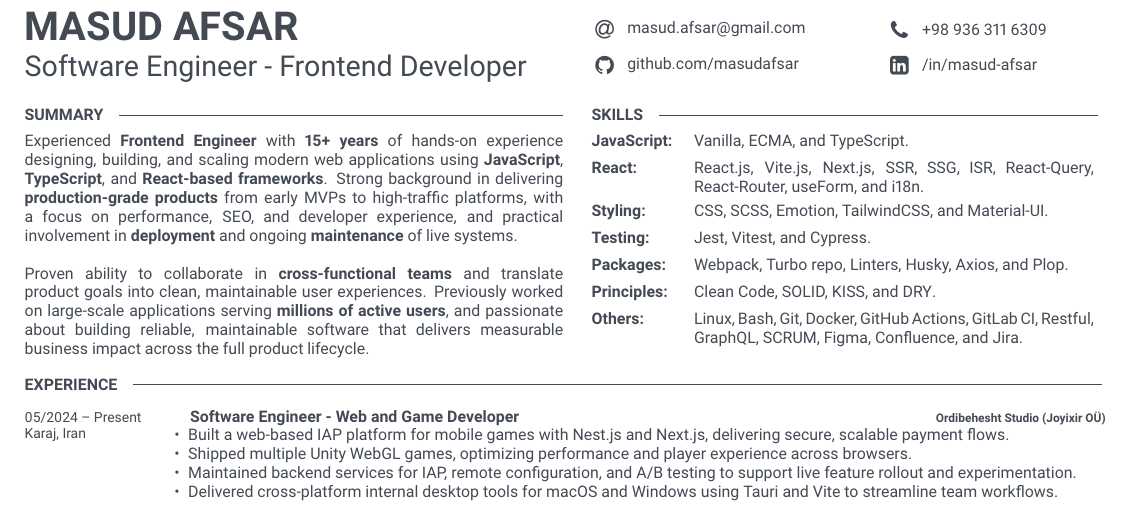
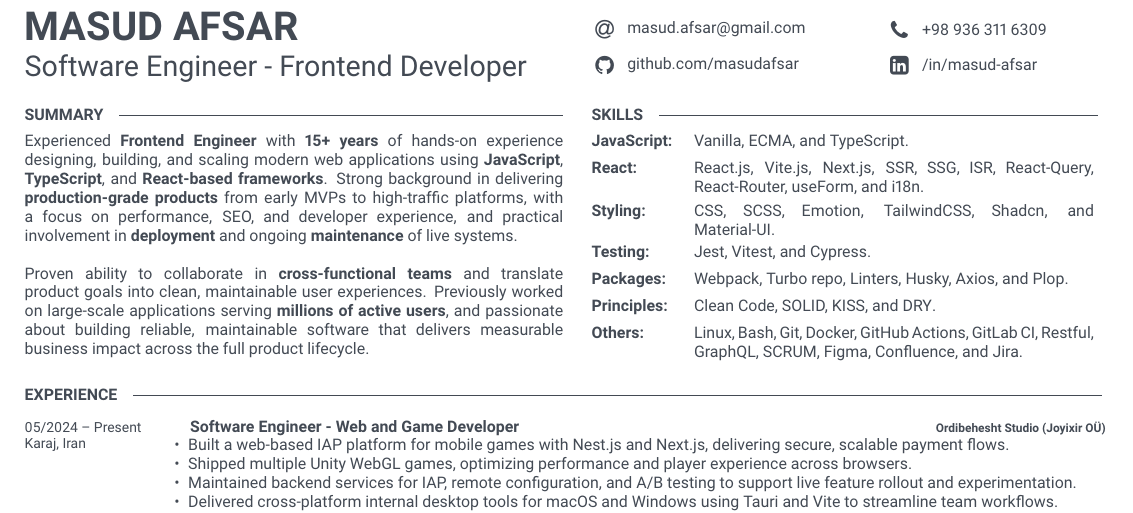
Before and after one commit to masudafsar/resume, a LaTeX document (src/variants/frontend-engineer.tex, which reads src/sections/frontend/summary_skills.tex): part of page 1 of 2, cut so that both start at the same text. Compiled offline with pdfLaTeX.

Commit message:
chore: update skills section to include Shadcn
Add Shadcn to the list of styling tools in the skills
section to reflect the current expertise and ensure
that the document remains up-to-date with the latest
technologies used.

```diff
--- a/src/sections/frontend/summary_skills.tex
+++ b/src/sections/frontend/summary_skills.tex
@@ -40,7 +40,7 @@
     \end{minipage}
     \hfill
     \begin{minipage}[t]{0.79\textwidth}
-        CSS, SCSS, Emotion, TailwindCSS, and Material-UI.
+        CSS, SCSS, Emotion, TailwindCSS, Shadcn, and Material-UI.
     \end{minipage}
     \vspace{4pt}
 
```
